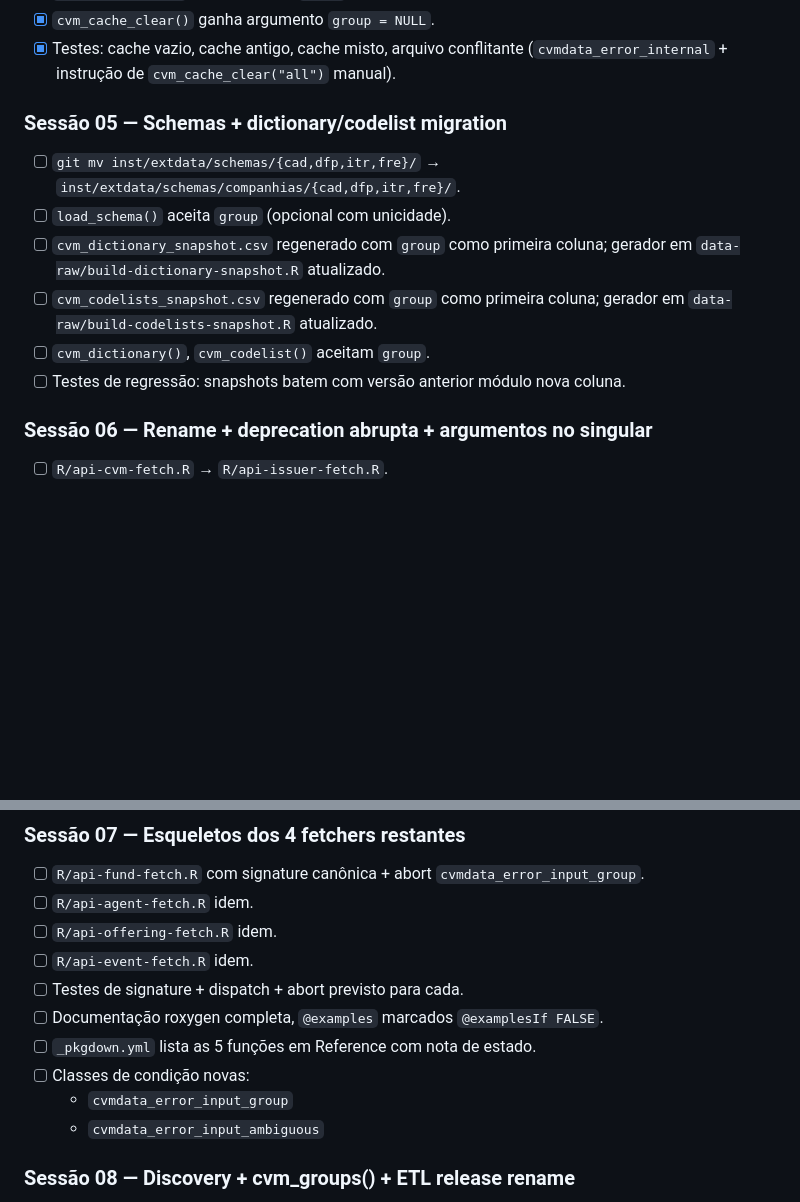
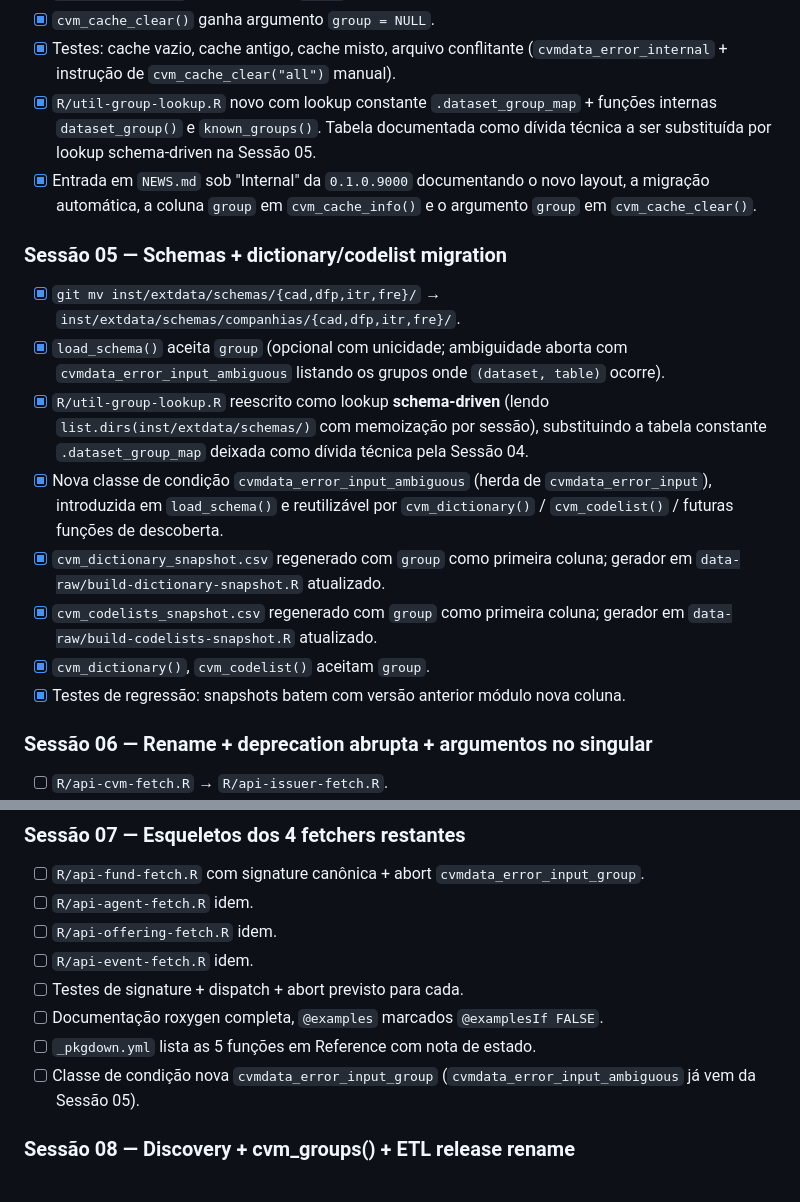
Before and after one commit to SidneyBissoli/cvmdata, a Markdown page: ROADMAP.md, 2 parts joined by grey strips. Drawn GitHub-style; blank space fills up the shorter version.

Commit message:
roadmap: mark Sessao 05 checklist as completed
All 8 items under "Sessao 05 -- Schemas + dictionary/codelist
migration" are flipped from [ ] to [x] now that the migration shipped
in commits 59519eb..b48972b. The pre-existing unstaged refinements
to the Sessao 04 block (group-lookup + NEWS bullets) and to the
Sessao 05 block (added bullets for util-group-lookup rewrite and the
new condition class) are folded into this same commit -- they were
post-hoc clarifications written while planning the session and
match the current state of the code.

Co-Authored-By: Claude Opus 4.7 (1M context) <noreply@anthropic.com>

```diff
--- a/ROADMAP.md
+++ b/ROADMAP.md
@@ -171,20 +171,38 @@ lint clean, cobertura ≥ 90%.
 - [x] Testes: cache vazio, cache antigo, cache misto, arquivo
   conflitante (`cvmdata_error_internal` + instrução de
   `cvm_cache_clear("all")` manual).
+- [x] `R/util-group-lookup.R` novo com lookup constante
+  `.dataset_group_map` + funções internas `dataset_group()` e
+  `known_groups()`. Tabela documentada como dívida técnica a ser
+  substituída por lookup schema-driven na Sessão 05.
+- [x] Entrada em `NEWS.md` sob "Internal" da `0.1.0.9000`
+  documentando o novo layout, a migração automática, a coluna
+  `group` em `cvm_cache_info()` e o argumento `group` em
+  `cvm_cache_clear()`.
 
 ### Sessão 05 — Schemas + dictionary/codelist migration
 
-- [ ] `git mv inst/extdata/schemas/{cad,dfp,itr,fre}/` →
+- [x] `git mv inst/extdata/schemas/{cad,dfp,itr,fre}/` →
   `inst/extdata/schemas/companhias/{cad,dfp,itr,fre}/`.
-- [ ] `load_schema()` aceita `group` (opcional com unicidade).
-- [ ] `cvm_dictionary_snapshot.csv` regenerado com `group` como
+- [x] `load_schema()` aceita `group` (opcional com unicidade;
+  ambiguidade aborta com `cvmdata_error_input_ambiguous` listando
+  os grupos onde `(dataset, table)` ocorre).
+- [x] `R/util-group-lookup.R` reescrito como lookup
+  **schema-driven** (lendo `list.dirs(inst/extdata/schemas/)` com
+  memoização por sessão), substituindo a tabela constante
+  `.dataset_group_map` deixada como dívida técnica pela Sessão 04.
+- [x] Nova classe de condição `cvmdata_error_input_ambiguous`
+  (herda de `cvmdata_error_input`), introduzida em `load_schema()`
+  e reutilizável por `cvm_dictionary()` / `cvm_codelist()` /
+  futuras funções de descoberta.
+- [x] `cvm_dictionary_snapshot.csv` regenerado com `group` como
   primeira coluna; gerador em `data-raw/build-dictionary-snapshot.R`
   atualizado.
-- [ ] `cvm_codelists_snapshot.csv` regenerado com `group` como
+- [x] `cvm_codelists_snapshot.csv` regenerado com `group` como
   primeira coluna; gerador em `data-raw/build-codelists-snapshot.R`
   atualizado.
-- [ ] `cvm_dictionary()`, `cvm_codelist()` aceitam `group`.
-- [ ] Testes de regressão: snapshots batem com versão anterior
+- [x] `cvm_dictionary()`, `cvm_codelist()` aceitam `group`.
+- [x] Testes de regressão: snapshots batem com versão anterior
   módulo nova coluna.
 
 ### Sessão 06 — Rename + deprecation abrupta + argumentos no singular
@@ -218,9 +236,8 @@ lint clean, cobertura ≥ 90%.
   `@examplesIf FALSE`.
 - [ ] `_pkgdown.yml` lista as 5 funções em Reference com nota
   de estado.
-- [ ] Classes de condição novas:
-  - `cvmdata_error_input_group`
-  - `cvmdata_error_input_ambiguous`
+- [ ] Classe de condição nova `cvmdata_error_input_group`
+  (`cvmdata_error_input_ambiguous` já vem da Sessão 05).
 
 ### Sessão 08 — Discovery + cvm_groups() + ETL release rename
 
```
